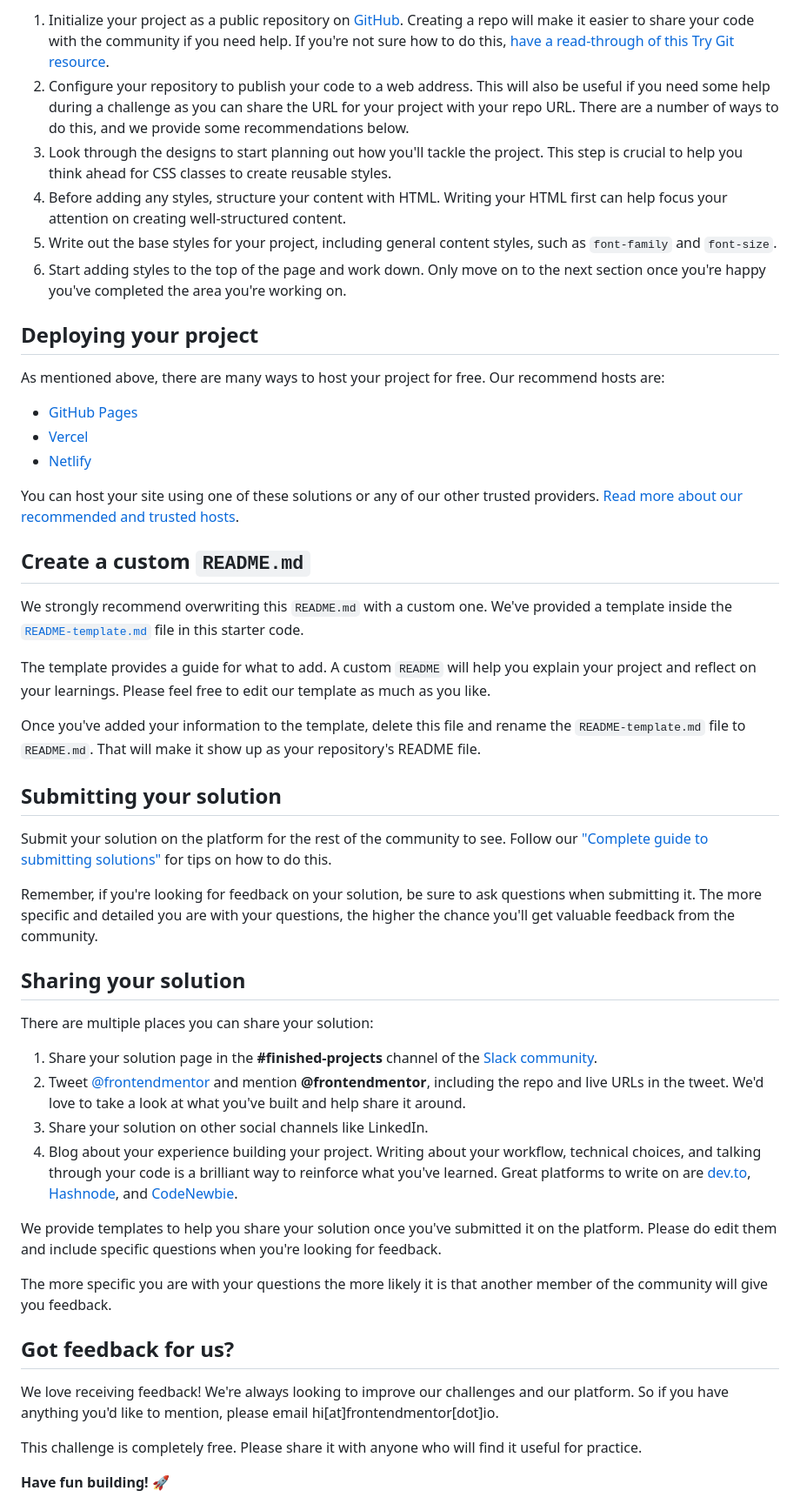
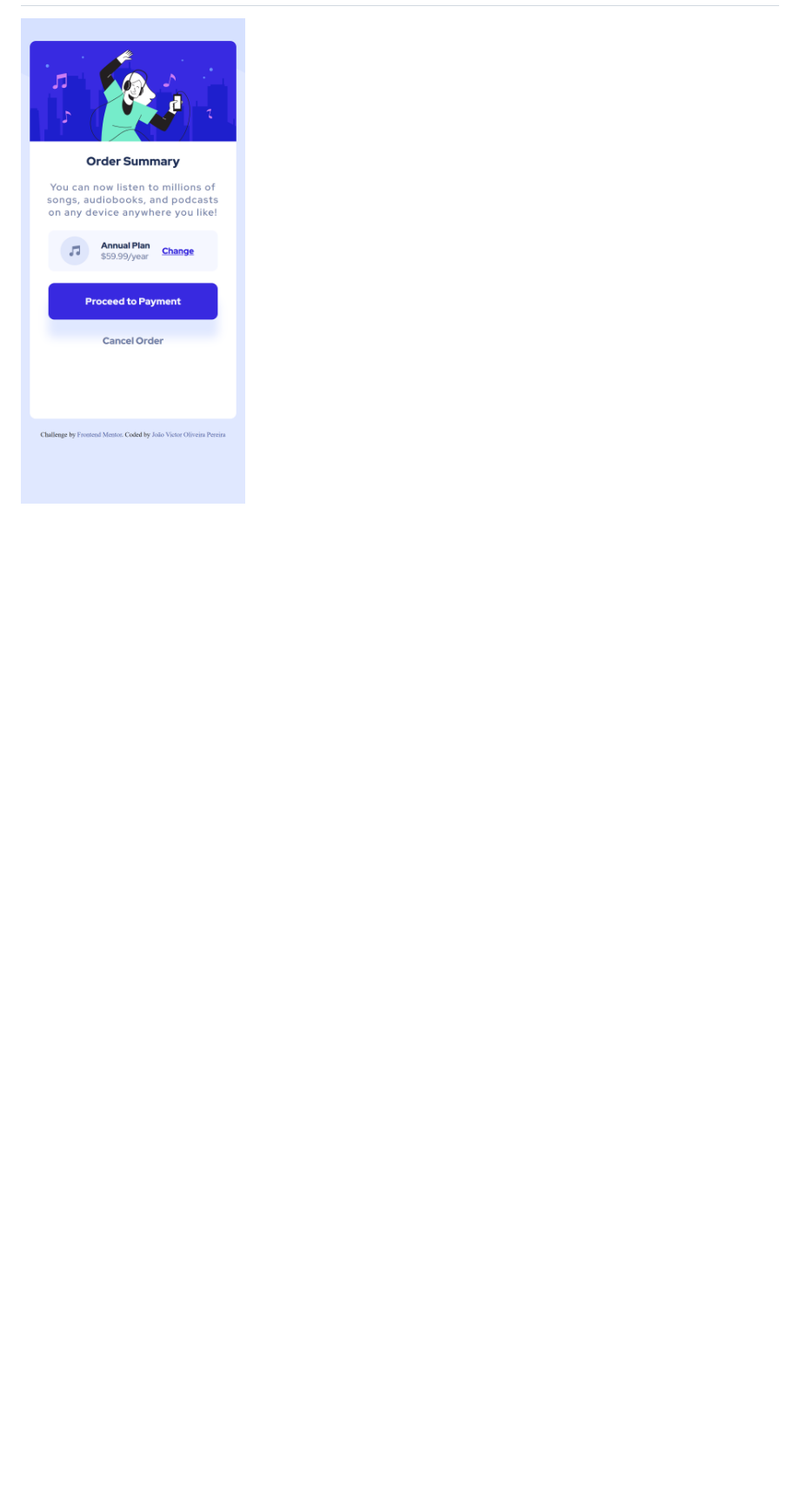
Before and after one commit to joaoquinto/summary-order, a Markdown page: README.md, the part around the change printed below. Shown: that part at 87% size. Drawn GitHub-style; pictures changed too: assets/screenshots/Mobile.png (added); blank space fills up the shorter version.

```diff
--- a/README.md
+++ b/README.md
@@ -41,51 +15 @@ Feel free to use any workflow that you feel comfortable with. Below is a suggest
-1. Initialize your project as a public repository on [GitHub](https://github.com/). Creating a repo will make it easier to share your code with the community if you need help. If you're not sure how to do this, [have a read-through of this Try Git resource](https://try.github.io/).
-2. Configure your repository to publish your code to a web address. This will also be useful if you need some help during a challenge as you can share the URL for your project with your repo URL. There are a number of ways to do this, and we provide some recommendations below.
-3. Look through the designs to start planning out how you'll tackle the project. This step is crucial to help you think ahead for CSS classes to create reusable styles.
-4. Before adding any styles, structure your content with HTML. Writing your HTML first can help focus your attention on creating well-structured content.
-5. Write out the base styles for your project, including general content styles, such as `font-family` and `font-size`.
-6. Start adding styles to the top of the page and work down. Only move on to the next section once you're happy you've completed the area you're working on.
-
-## Deploying your project
-
-As mentioned above, there are many ways to host your project for free. Our recommend hosts are:
-
-- [GitHub Pages](https://pages.github.com/)
-- [Vercel](https://vercel.com/)
-- [Netlify](https://www.netlify.com/)
-
-You can host your site using one of these solutions or any of our other trusted providers. [Read more about our recommended and trusted hosts](https://medium.com/frontend-mentor/frontend-mentor-trusted-hosting-providers-bf000dfebe).
-
-## Create a custom `README.md`
-
-We strongly recommend overwriting this `README.md` with a custom one. We've provided a template inside the [`README-template.md`](./README-template.md) file in this starter code.
-
-The template provides a guide for what to add. A custom `README` will help you explain your project and reflect on your learnings. Please feel free to edit our template as much as you like.
-
-Once you've added your information to the template, delete this file and rename the `README-template.md` file to `README.md`. That will make it show up as your repository's README file.
-
-## Submitting your solution
-
-Submit your solution on the platform for the rest of the community to see. Follow our ["Complete guide to submitting solutions"](https://medium.com/frontend-mentor/a-complete-guide-to-submitting-solutions-on-frontend-mentor-ac6384162248) for tips on how to do this.
-
-Remember, if you're looking for feedback on your solution, be sure to ask questions when submitting it. The more specific and detailed you are with your questions, the higher the chance you'll get valuable feedback from the community.
-
-## Sharing your solution
-
-There are multiple places you can share your solution:
-
-1. Share your solution page in the **#finished-projects** channel of the [Slack community](https://www.frontendmentor.io/slack).
-2. Tweet [@frontendmentor](https://twitter.com/frontendmentor) and mention **@frontendmentor**, including the repo and live URLs in the tweet. We'd love to take a look at what you've built and help share it around.
-3. Share your solution on other social channels like LinkedIn.
-4. Blog about your experience building your project. Writing about your workflow, technical choices, and talking through your code is a brilliant way to reinforce what you've learned. Great platforms to write on are [dev.to](https://dev.to/), [Hashnode](https://hashnode.com/), and [CodeNewbie](https://community.codenewbie.org/).
-
-We provide templates to help you share your solution once you've submitted it on the platform. Please do edit them and include specific questions when you're looking for feedback.
-
-The more specific you are with your questions the more likely it is that another member of the community will give you feedback.
-
-## Got feedback for us?
-
-We love receiving feedback! We're always looking to improve our challenges and our platform. So if you have anything you'd like to mention, please email hi[at]frontendmentor[dot]io.
-
-This challenge is completely free. Please share it with anyone who will find it useful for practice.
-
-**Have fun building!** 🚀
+<img src="./assets/screenshots/Mobile.png" width="300px" heigth="300px">
```
Also changed, not shown: other parts of README.md (+7 -33 lines), assets/screenshots/Desktop.png (added), 14 other files.
